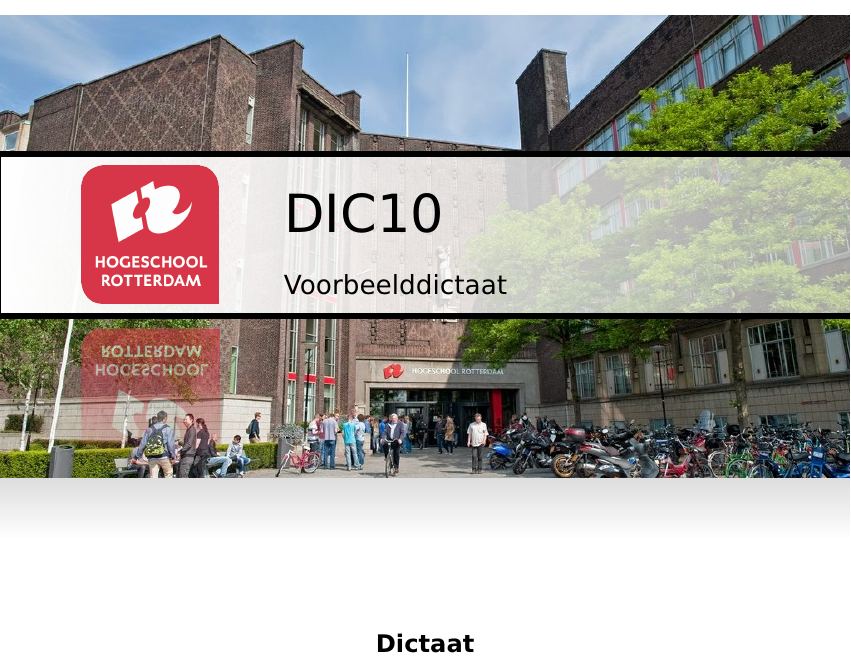
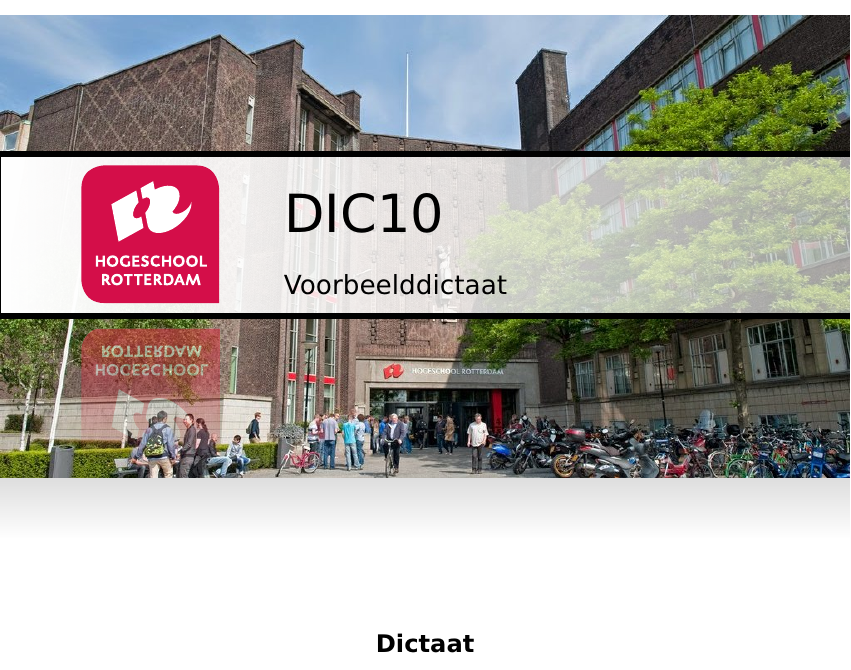
Before and after one commit to HR-ELEKTRO/latex-stijl, a LaTeX document (Dictaat-leeg/main.tex, which reads Dictaat-leeg/style_nl_NL.tex): part of page 1 of 9, cut so that both start at the same text. Compiled offline with pdfLaTeX.

Commit message:
HR Logo veranderd naar EPS

```diff
--- a/Dictaat-leeg/style_nl_NL.tex
+++ b/Dictaat-leeg/style_nl_NL.tex
@@ -254,7 +254,7 @@
             \draw [line width=3pt] (0,\y@rectbottom) -- (\paperwidth,\y@rectbottom)
                                    (0,\y@recttop) -- (\paperwidth,\y@recttop);
             \node at (\x@logo,\y@logo) {
-                \includegraphics[height=\height@logo]{figs/logoHR}
+                \includegraphics[height=\height@logo]{figs/HR_logo}
             };
             \node[yscale=-1, opacity=0.6] at (\x@logo,\y@logospiegel) {
                 \includegraphics[height=\height@logo]{figs/logoHRfadetop}
```
Also changed, not shown: Dictaat-leeg/figs/HR_LOGO.eps (added), Dictaat-leeg/figs/logoHR.png (deleted).
